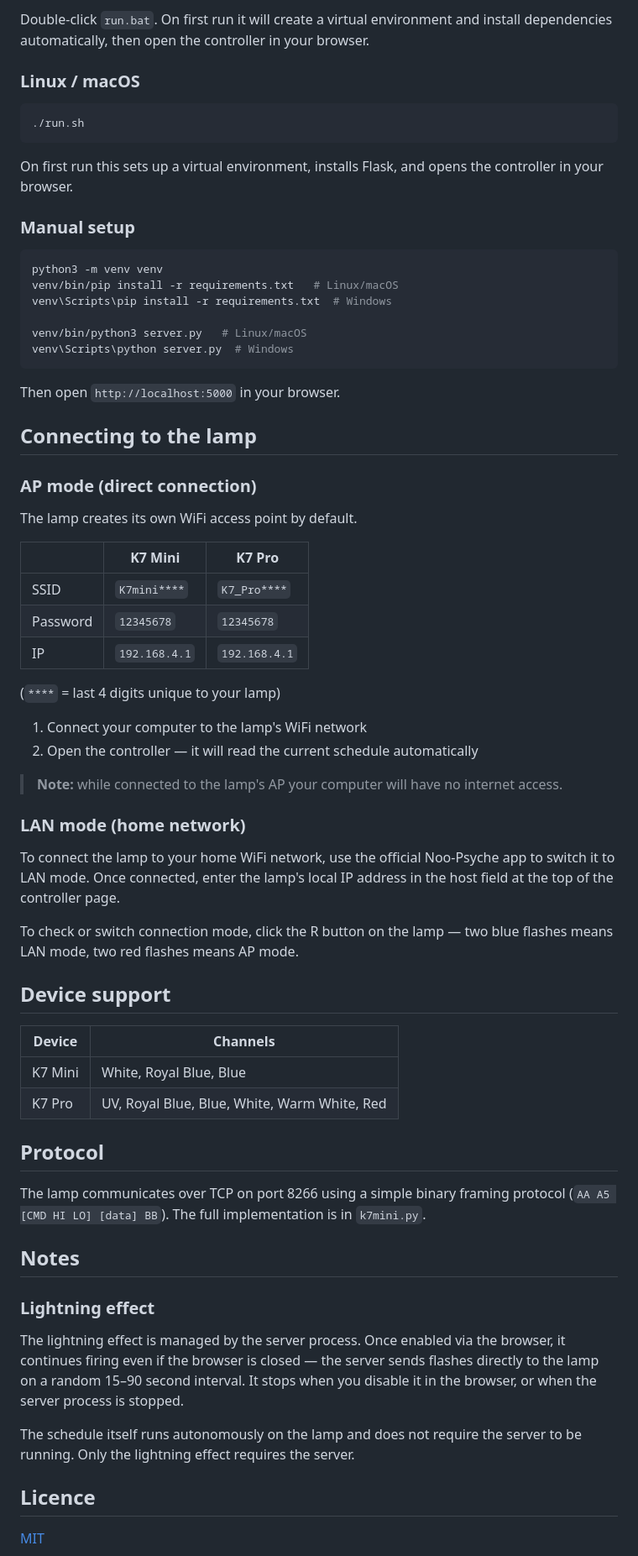
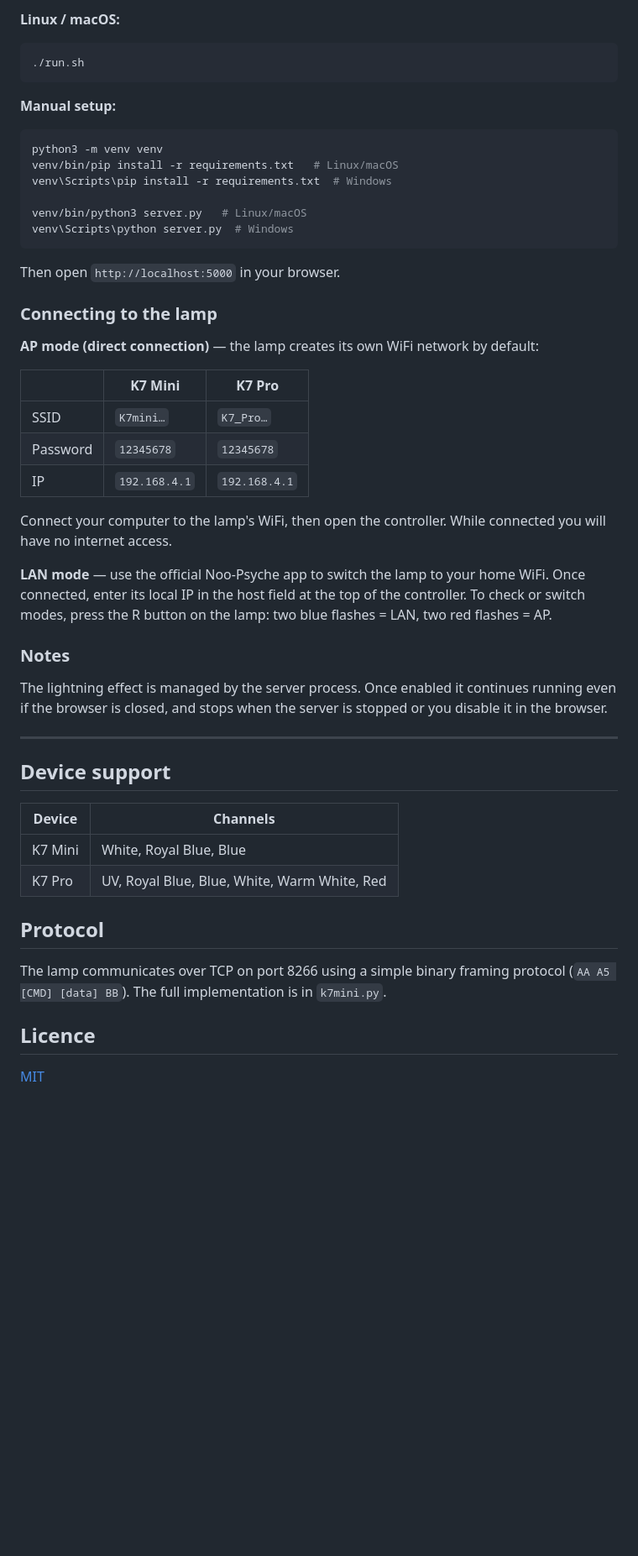
Before and after one commit to LegalReefing/k7-led-controller, a Markdown page: README.md, the part around one of its changes. Shown at 84% size. Rendered like a GitHub page; blank space fills up the shorter version.

````diff
--- a/README.md
+++ b/README.md
@@ -30,16 +84,10 @@ An unofficial web-based controller for **Noo-Psyche K7 Mini** and **K7 Pro** LED
 
-Double-click `run.bat`. On first run it will create a virtual environment and install dependencies automatically, then open the controller in your browser.
-
-### Linux / macOS
-
+**Linux / macOS:**
 ```bash
 ./run.sh
 ```
 
-On first run this sets up a virtual environment, installs Flask, and opens the controller in your browser.
-
-### Manual setup
-
+**Manual setup:**
 ```bash
 python3 -m venv venv
 venv/bin/pip install -r requirements.txt   # Linux/macOS
@@ -51,30 +99,25 @@ venv\Scripts\python server.py  # Windows
 
 Then open `http://localhost:5000` in your browser.
 
-## Connecting to the lamp
+### Connecting to the lamp
 
-### AP mode (direct connection)
-
-The lamp creates its own WiFi access point by default.
+**AP mode (direct connection)** — the lamp creates its own WiFi network by default:
 
 | | K7 Mini | K7 Pro |
 |---|---|---|
-| SSID | `K7mini****` | `K7_Pro****` |
+| SSID | `K7mini…` | `K7_Pro…` |
 | Password | `12345678` | `12345678` |
 | IP | `192.168.4.1` | `192.168.4.1` |
 
-(`****` = last 4 digits unique to your lamp)
+Connect your computer to the lamp's WiFi, then open the controller. While connected you will have no internet access.
 
-1. Connect your computer to the lamp's WiFi network
-2. Open the controller — it will read the current schedule automatically
+**LAN mode** — use the official Noo-Psyche app to switch the lamp to your home WiFi. Once connected, enter its local IP in the host field at the top of the controller. To check or switch modes, press the R button on the lamp: two blue flashes = LAN, two red flashes = AP.
 
-> **Note:** while connected to the lamp's AP your computer will have no internet access.
+### Notes
 
-### LAN mode (home network)
+The lightning effect is managed by the server process. Once enabled it continues running even if the browser is closed, and stops when the server is stopped or you disable it in the browser.
 
-To connect the lamp to your home WiFi network, use the official Noo-Psyche app to switch it to LAN mode. Once connected, enter the lamp's local IP address in the host field at the top of the controller page.
-
-To check or switch connection mode, click the R button on the lamp — two blue flashes means LAN mode, two red flashes means AP mode.
+---
 
 ## Device support
 
@@ -85,15 +128,7 @@ To check or switch connection mode, click the R button on the lamp — two blue
 
 ## Protocol
 
-The lamp communicates over TCP on port 8266 using a simple binary framing protocol (`AA A5 [CMD HI LO] [data] BB`). The full implementation is in `k7mini.py`.
-
-## Notes
-
-### Lightning effect
-
-The lightning effect is managed by the server process. Once enabled via the browser, it continues firing even if the browser is closed — the server sends flashes directly to the lamp on a random 15–90 second interval. It stops when you disable it in the browser, or when the server process is stopped.
-
-The schedule itself runs autonomously on the lamp and does not require the server to be running. Only the lightning effect requires the server.
+The lamp communicates over TCP on port 8266 using a simple binary framing protocol (`AA A5 [CMD] [data] BB`). The full implementation is in `k7mini.py`.
 
 ## Licence
 
````
Also changed, not shown: other parts of README.md (+61 -7 lines).
